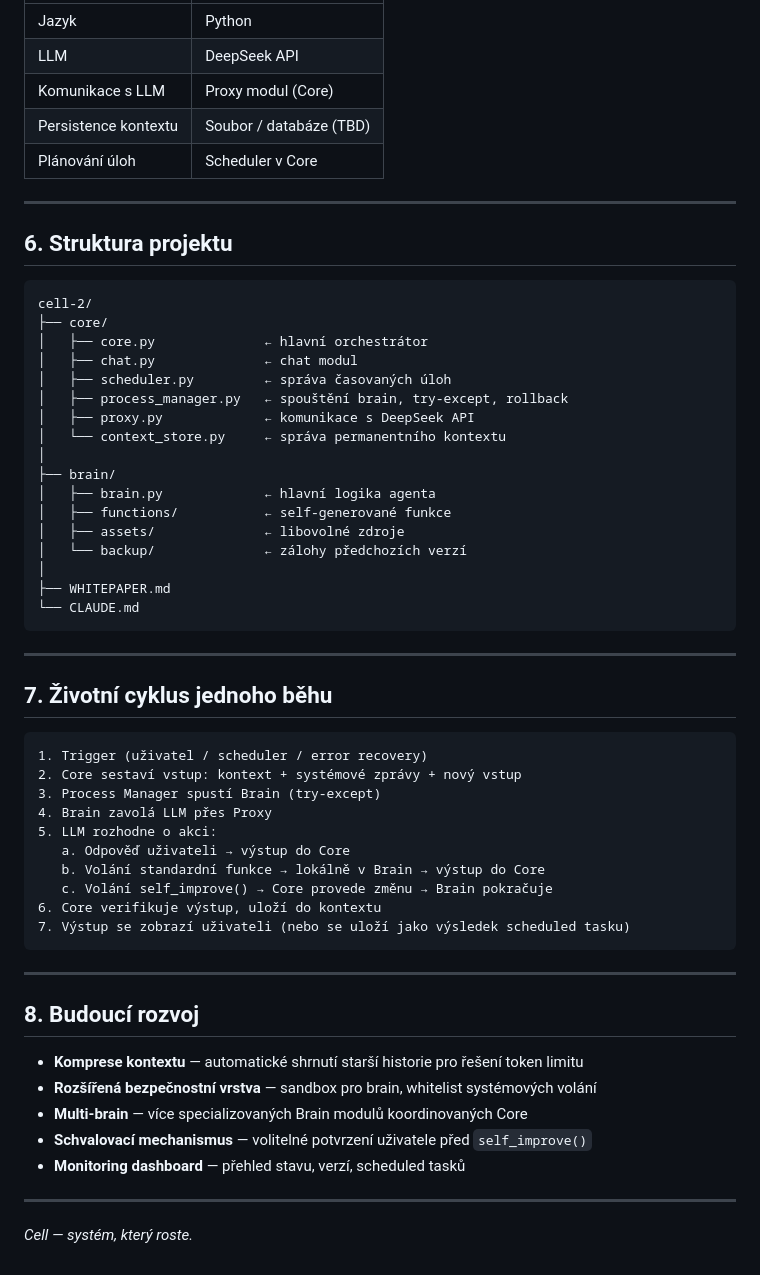
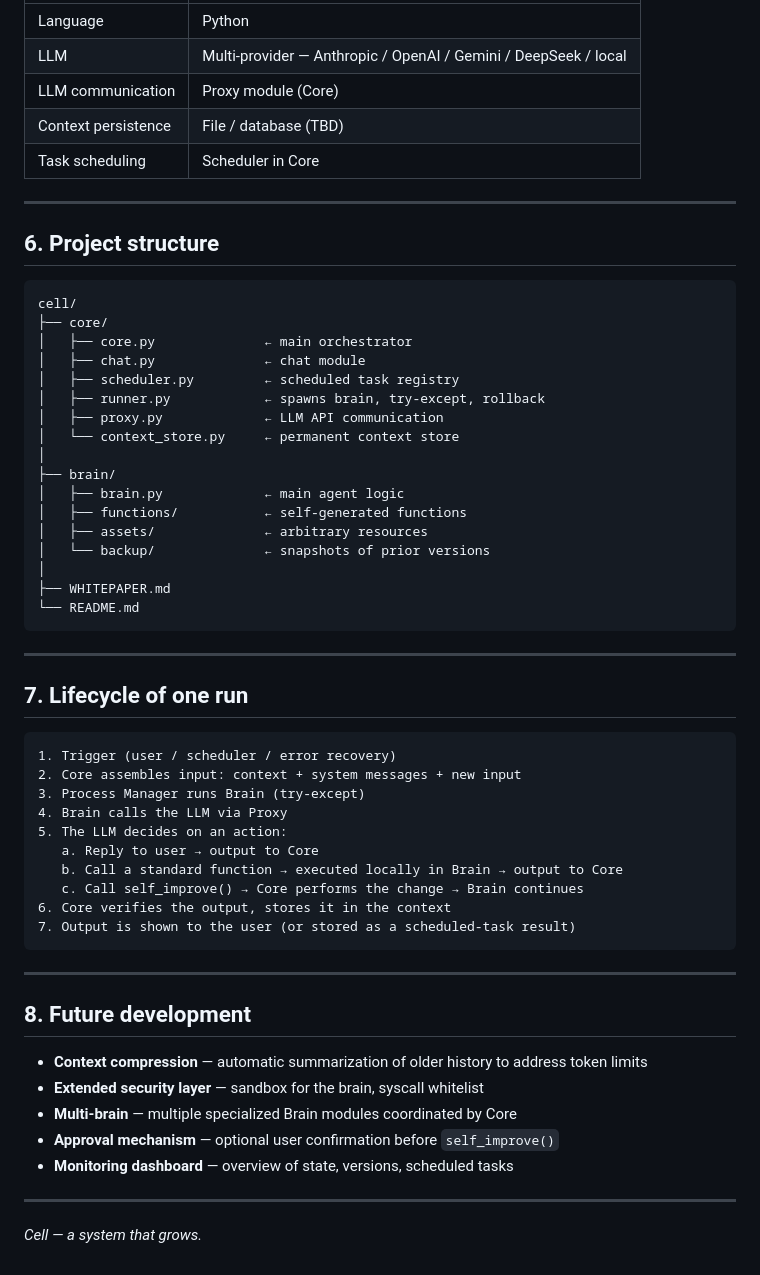
Before and after one commit to adam4056/Cell, a Markdown page: WHITEPAPER.md, the part around one of its changes. Rendered like a GitHub page.

````diff
--- a/WHITEPAPER.md
+++ b/WHITEPAPER.md
@@ -163,61 +164,61 @@ Možné varianty `self_improve()`:
 |---|---|
-| Jazyk | Python |
-| LLM | DeepSeek API |
-| Komunikace s LLM | Proxy modul (Core) |
-| Persistence kontextu | Soubor / databáze (TBD) |
-| Plánování úloh | Scheduler v Core |
+| Language | Python |
+| LLM | Multi-provider — Anthropic / OpenAI / Gemini / DeepSeek / local |
+| LLM communication | Proxy module (Core) |
+| Context persistence | File / database (TBD) |
+| Task scheduling | Scheduler in Core |
 
 ---
 
-## 6. Struktura projektu
+## 6. Project structure
 
 ```
-cell-2/
+cell/
 ├── core/
-│   ├── core.py              ← hlavní orchestrátor
-│   ├── chat.py              ← chat modul
-│   ├── scheduler.py         ← správa časovaných úloh
-│   ├── process_manager.py   ← spouštění brain, try-except, rollback
-│   ├── proxy.py             ← komunikace s DeepSeek API
-│   └── context_store.py     ← správa permanentního kontextu
+│   ├── core.py              ← main orchestrator
+│   ├── chat.py              ← chat module
+│   ├── scheduler.py         ← scheduled task registry
+│   ├── runner.py            ← spawns brain, try-except, rollback
+│   ├── proxy.py             ← LLM API communication
+│   └── context_store.py     ← permanent context store
 │
 ├── brain/
-│   ├── brain.py             ← hlavní logika agenta
-│   ├── functions/           ← self-generované funkce
-│   ├── assets/              ← libovolné zdroje
-│   └── backup/              ← zálohy předchozích verzí
+│   ├── brain.py             ← main agent logic
+│   ├── functions/           ← self-generated functions
+│   ├── assets/              ← arbitrary resources
+│   └── backup/              ← snapshots of prior versions
 │
 ├── WHITEPAPER.md
-└── CLAUDE.md
+└── README.md
 ```
 
 ---
 
-## 7. Životní cyklus jednoho běhu
+## 7. Lifecycle of one run
 
 ```
-1. Trigger (uživatel / scheduler / error recovery)
-2. Core sestaví vstup: kontext + systémové zprávy + nový vstup
-3. Process Manager spustí Brain (try-except)
-4. Brain zavolá LLM přes Proxy
-5. LLM rozhodne o akci:
-   a. Odpověď uživateli → výstup do Core
-   b. Volání standardní funkce → lokálně v Brain → výstup do Core
-   c. Volání self_improve() → Core provede změnu → Brain pokračuje
-6. Core verifikuje výstup, uloží do kontextu
-7. Výstup se zobrazí uživateli (nebo se uloží jako výsledek scheduled tasku)
+1. Trigger (user / scheduler / error recovery)
+2. Core assembles input: context + system messages + new input
+3. Process Manager runs Brain (try-except)
+4. Brain calls the LLM via Proxy
+5. The LLM decides on an action:
+   a. Reply to user → output to Core
+   b. Call a standard function → executed locally in Brain → output to Core
+   c. Call self_improve() → Core performs the change → Brain continues
+6. Core verifies the output, stores it in the context
+7. Output is shown to the user (or stored as a scheduled-task result)
 ```
 
 ---
 
-## 8. Budoucí rozvoj
+## 8. Future development
 
-- **Komprese kontextu** — automatické shrnutí starší historie pro řešení token limitu
-- **Rozšířená bezpečnostní vrstva** — sandbox pro brain, whitelist systémových volání
-- **Multi-brain** — více specializovaných Brain modulů koordinovaných Core
-- **Schvalovací mechanismus** — volitelné potvrzení uživatele před `self_improve()`
-- **Monitoring dashboard** — přehled stavu, verzí, scheduled tasků
+- **Context compression** — automatic summarization of older history to address token limits
+- **Extended security layer** — sandbox for the brain, syscall whitelist
+- **Multi-brain** — multiple specialized Brain modules coordinated by Core
+- **Approval mechanism** — optional user confirmation before `self_improve()`
+- **Monitoring dashboard** — overview of state, versions, scheduled tasks
 
 ---
 
-*Cell — systém, který roste.*
+*Cell — a system that grows.*
````
Also changed, not shown: other parts of WHITEPAPER.md (+69 -68 lines), ROADMAP.md (+168 -166 lines).
